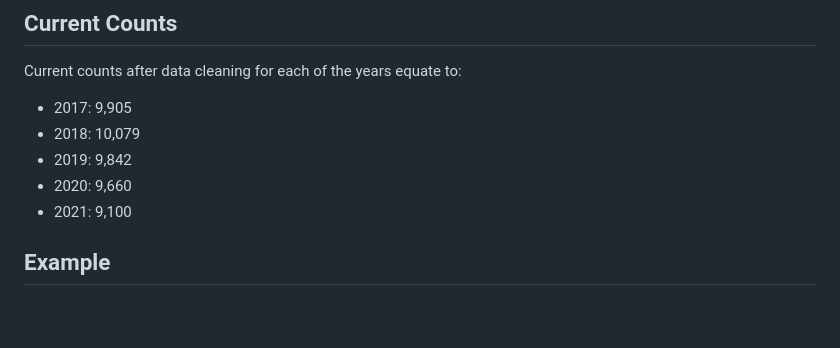
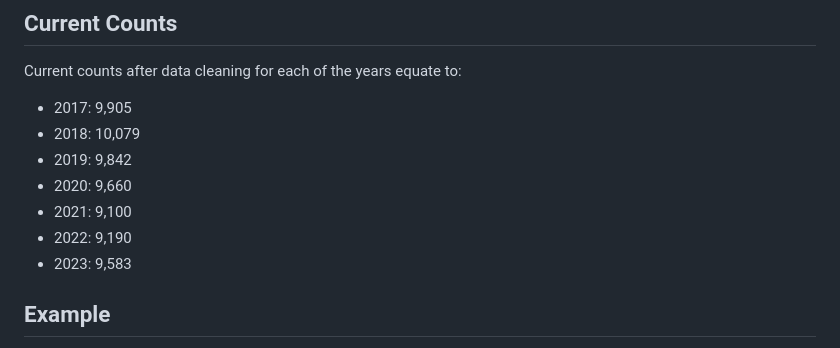
Before and after one commit to SzarR/medusa, a Markdown page: README.md, the part around the change. Rendered like a GitHub page; blank space fills up the shorter version.

Commit message:
Updated Current Counts for 2022 & 2023

```diff
--- a/README.md
+++ b/README.md
@@ -42,6 +42,8 @@ Current counts after data cleaning for each of the years equate to:
 -   2019: 9,842
 -   2020: 9,660
 -   2021: 9,100
+-   2022: 9,190
+-   2023: 9,583
 
 ## Example
 
```
